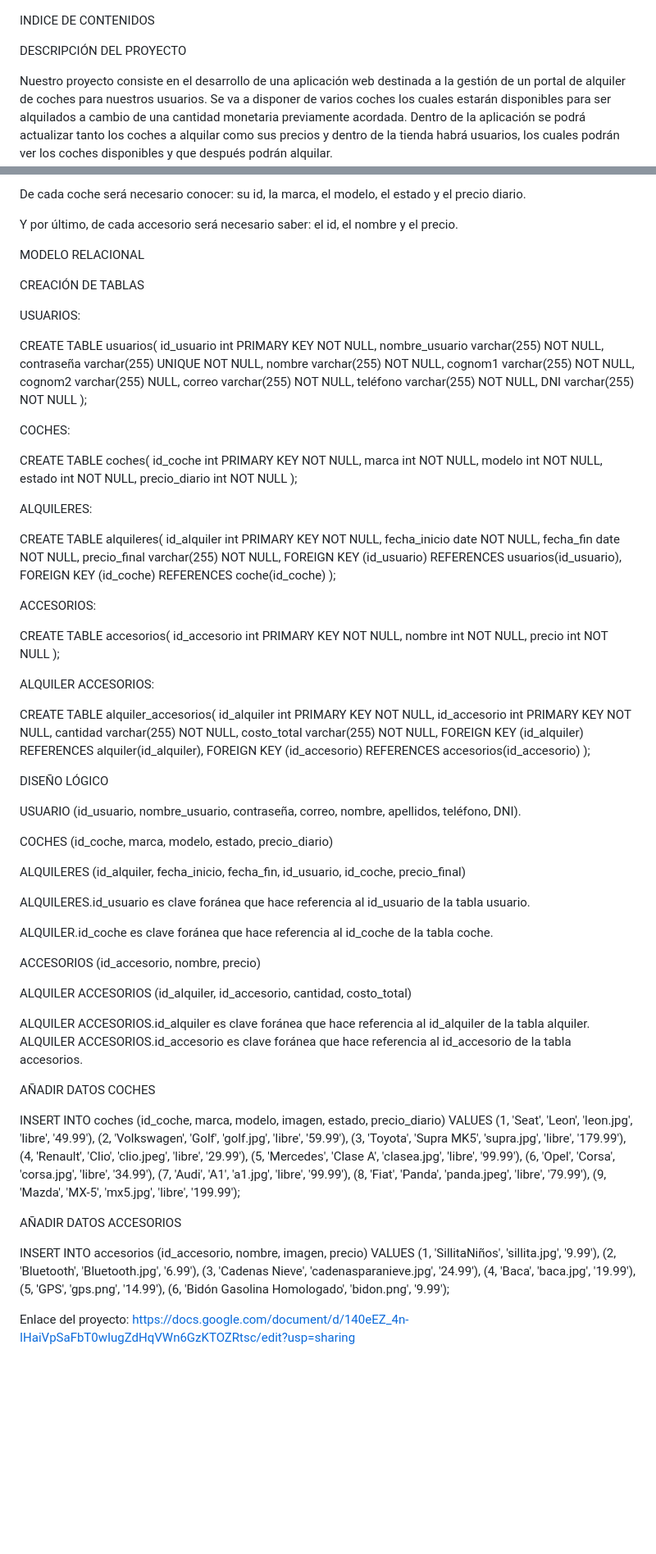
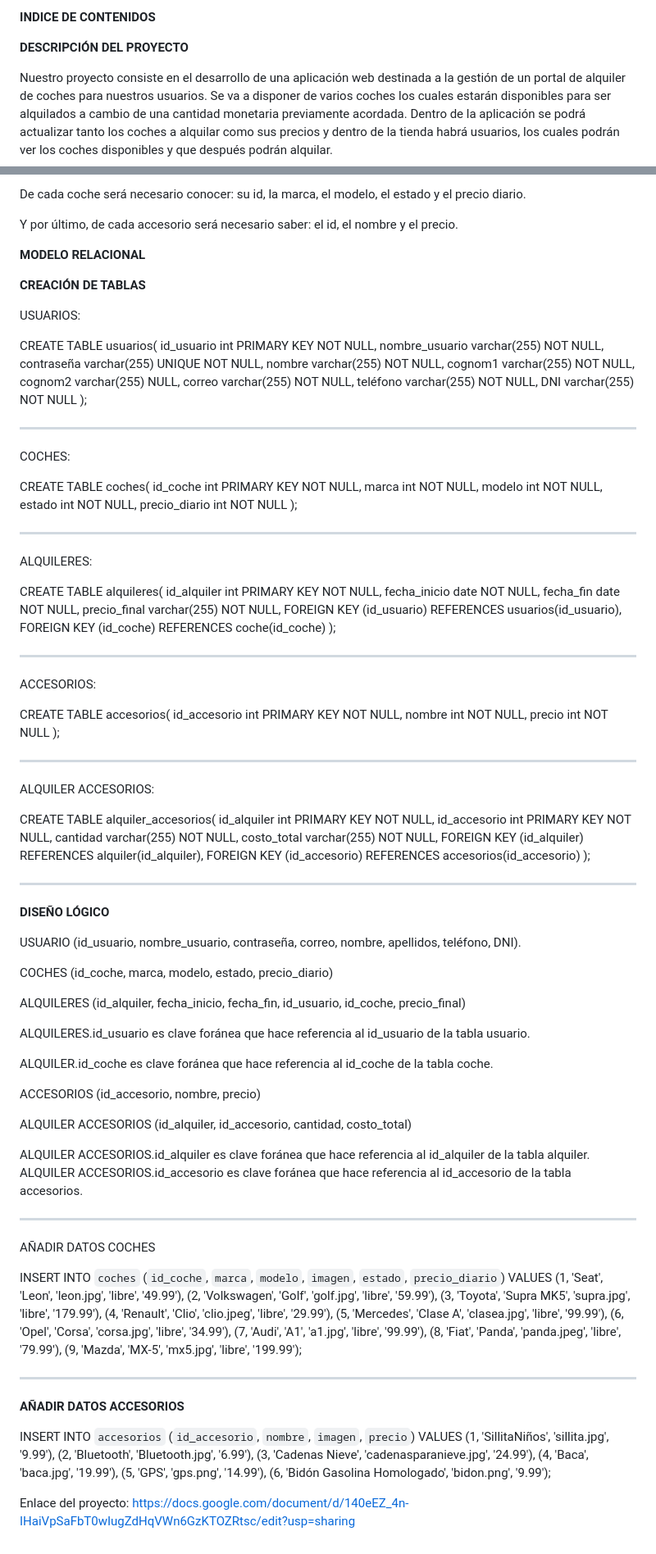
Before and after one commit to unaigomez/AbuDrive, a Markdown page: README.md, 2 parts joined by grey strips. Shown at 82% size. GitHub-like rendering; blank space fills up the shorter version.

```diff
--- a/README.md
+++ b/README.md
@@ -1,8 +1,6 @@
+**INDICE DE CONTENIDOS**
 
-
-INDICE DE CONTENIDOS
-
-DESCRIPCIÓN DEL PROYECTO
+**DESCRIPCIÓN DEL PROYECTO**
 
 Nuestro proyecto consiste en el desarrollo de una aplicación web destinada a la gestión de un portal de alquiler de coches para nuestros usuarios. Se va a disponer de varios coches los cuales estarán disponibles para ser alquilados a cambio de una cantidad monetaria previamente acordada. Dentro de la aplicación se podrá actualizar tanto los coches a alquilar como sus precios y dentro de la tienda habrá usuarios, los cuales podrán ver los coches disponibles y que después podrán alquilar.
 
@@ -44,31 +42,75 @@ De cada coche será necesario conocer: su id, la marca, el modelo, el estado y e
 
 Y por último, de cada accesorio será necesario saber: el id, el nombre y el precio.
 
-MODELO RELACIONAL
+**MODELO RELACIONAL**
 
-CREACIÓN DE TABLAS
+**CREACIÓN DE TABLAS**
 
 USUARIOS:
 
-CREATE TABLE usuarios( id_usuario int PRIMARY KEY NOT NULL, nombre_usuario varchar(255) NOT NULL, contraseña varchar(255) UNIQUE NOT NULL, nombre varchar(255) NOT NULL, cognom1 varchar(255) NOT NULL, cognom2 varchar(255) NULL, correo varchar(255) NOT NULL, teléfono varchar(255) NOT NULL, DNI varchar(255) NOT NULL );
+CREATE TABLE usuarios(
+id_usuario int PRIMARY KEY NOT NULL,
+nombre_usuario varchar(255) NOT NULL,
+contraseña varchar(255) UNIQUE NOT NULL,
+nombre varchar(255) NOT NULL,
+cognom1 varchar(255) NOT NULL,
+cognom2 varchar(255) NULL,
+correo varchar(255) NOT NULL,
+teléfono varchar(255) NOT NULL,
+DNI varchar(255) NOT NULL
+);
+
+-------------------------------------------------------------------------
 
 COCHES:
 
-CREATE TABLE coches( id_coche int PRIMARY KEY NOT NULL, marca int NOT NULL, modelo int NOT NULL, estado int NOT NULL, precio_diario int NOT NULL );
+CREATE TABLE coches(
+id_coche int PRIMARY KEY NOT NULL,
+marca int NOT NULL,
+modelo int NOT NULL,
+estado int NOT NULL,
+precio_diario int NOT NULL
+);
+
+-------------------------------------------------------------------------
 
 ALQUILERES:
 
-CREATE TABLE alquileres( id_alquiler int PRIMARY KEY NOT NULL, fecha_inicio date NOT NULL, fecha_fin date NOT NULL, precio_final varchar(255) NOT NULL, FOREIGN KEY (id_usuario) REFERENCES usuarios(id_usuario), FOREIGN KEY (id_coche) REFERENCES coche(id_coche) );
+CREATE TABLE alquileres(
+id_alquiler int PRIMARY KEY NOT NULL,
+fecha_inicio date NOT NULL,
+fecha_fin date NOT NULL,
+precio_final varchar(255) NOT NULL,
+FOREIGN KEY (id_usuario) REFERENCES usuarios(id_usuario),
+FOREIGN KEY (id_coche) REFERENCES coche(id_coche)
+);
+
+-------------------------------------------------------------------------
 
 ACCESORIOS:
 
-CREATE TABLE accesorios( id_accesorio int PRIMARY KEY NOT NULL, nombre int NOT NULL, precio int NOT NULL );
+CREATE TABLE accesorios(
+id_accesorio int PRIMARY KEY NOT NULL,
+nombre int NOT NULL,
+precio int NOT NULL
+);
+
+-------------------------------------------------------------------------
 
 ALQUILER ACCESORIOS:
 
-CREATE TABLE alquiler_accesorios( id_alquiler int PRIMARY KEY NOT NULL, id_accesorio int PRIMARY KEY NOT NULL, cantidad varchar(255) NOT NULL, costo_total varchar(255) NOT NULL, FOREIGN KEY (id_alquiler) REFERENCES alquiler(id_alquiler), FOREIGN KEY (id_accesorio) REFERENCES accesorios(id_accesorio) );
+CREATE TABLE alquiler_accesorios(
+id_alquiler int PRIMARY KEY NOT NULL,
+id_accesorio int PRIMARY KEY NOT NULL,
+cantidad varchar(255) NOT NULL,
+costo_total varchar(255) NOT NULL,
+FOREIGN KEY (id_alquiler) REFERENCES alquiler(id_alquiler),
+FOREIGN KEY (id_accesorio) REFERENCES accesorios(id_accesorio)
+);
 
-DISEÑO LÓGICO
+-------------------------------------------------------------------------
+
+**DISEÑO LÓGICO**
 
 USUARIO (id_usuario, nombre_usuario, contraseña, correo, nombre, apellidos, teléfono, DNI).
 
@@ -84,14 +126,35 @@ ACCESORIOS (id_accesorio, nombre, precio)
 
 ALQUILER ACCESORIOS (id_alquiler, id_accesorio, cantidad, costo_total)
 
-ALQUILER ACCESORIOS.id_alquiler es clave foránea que hace referencia al id_alquiler de la tabla alquiler. ALQUILER ACCESORIOS.id_accesorio es clave foránea que hace referencia al id_accesorio de la tabla accesorios.
+ALQUILER ACCESORIOS.id_alquiler es clave foránea que hace referencia al id_alquiler de la tabla alquiler.
+ALQUILER ACCESORIOS.id_accesorio es clave foránea que hace referencia al id_accesorio de la tabla accesorios.
+
+-------------------------------------------------------------------------
 
 AÑADIR DATOS COCHES
 
-INSERT INTO coches (id_coche, marca, modelo, imagen, estado, precio_diario) VALUES (1, 'Seat', 'Leon', 'leon.jpg', 'libre', '49.99'), (2, 'Volkswagen', 'Golf', 'golf.jpg', 'libre', '59.99'), (3, 'Toyota', 'Supra MK5', 'supra.jpg', 'libre', '179.99'), (4, 'Renault', 'Clio', 'clio.jpeg', 'libre', '29.99'), (5, 'Mercedes', 'Clase A', 'clasea.jpg', 'libre', '99.99'), (6, 'Opel', 'Corsa', 'corsa.jpg', 'libre', '34.99'), (7, 'Audi', 'A1', 'a1.jpg', 'libre', '99.99'), (8, 'Fiat', 'Panda', 'panda.jpeg', 'libre', '79.99'), (9, 'Mazda', 'MX-5', 'mx5.jpg', 'libre', '199.99');
+INSERT INTO `coches` (`id_coche`, `marca`, `modelo`, `imagen`, `estado`, `precio_diario`) VALUES
+(1, 'Seat', 'Leon', 'leon.jpg', 'libre', '49.99'),
+(2, 'Volkswagen', 'Golf', 'golf.jpg', 'libre', '59.99'),
+(3, 'Toyota', 'Supra MK5', 'supra.jpg', 'libre', '179.99'),
+(4, 'Renault', 'Clio', 'clio.jpeg', 'libre', '29.99'),
+(5, 'Mercedes', 'Clase A', 'clasea.jpg', 'libre', '99.99'),
+(6, 'Opel', 'Corsa', 'corsa.jpg', 'libre', '34.99'),
+(7, 'Audi', 'A1', 'a1.jpg', 'libre', '99.99'),
+(8, 'Fiat', 'Panda', 'panda.jpeg', 'libre', '79.99'),
+(9, 'Mazda', 'MX-5', 'mx5.jpg', 'libre', '199.99');
 
-AÑADIR DATOS ACCESORIOS
+-------------------------------------------------------------------------
 
-INSERT INTO accesorios (id_accesorio, nombre, imagen, precio) VALUES (1, 'SillitaNiños', 'sillita.jpg', '9.99'), (2, 'Bluetooth', 'Bluetooth.jpg', '6.99'), (3, 'Cadenas Nieve', 'cadenasparanieve.jpg', '24.99'), (4, 'Baca', 'baca.jpg', '19.99'), (5, 'GPS', 'gps.png', '14.99'), (6, 'Bidón Gasolina Homologado', 'bidon.png', '9.99');
+**AÑADIR DATOS ACCESORIOS**
+
+INSERT INTO `accesorios` (`id_accesorio`, `nombre`, `imagen`, `precio`) VALUES
+(1, 'SillitaNiños', 'sillita.jpg', '9.99'),
+(2, 'Bluetooth', 'Bluetooth.jpg', '6.99'),
+(3, 'Cadenas Nieve', 'cadenasparanieve.jpg', '24.99'),
+(4, 'Baca', 'baca.jpg', '19.99'),
+(5, 'GPS', 'gps.png', '14.99'),
+(6, 'Bidón Gasolina Homologado', 'bidon.png', '9.99');
+
 
 Enlace del proyecto: https://docs.google.com/document/d/140eEZ_4n-IHaiVpSaFbT0wIugZdHqVWn6GzKTOZRtsc/edit?usp=sharing
```
Also changed, not shown: other parts of README.md (+2 -2 lines).
